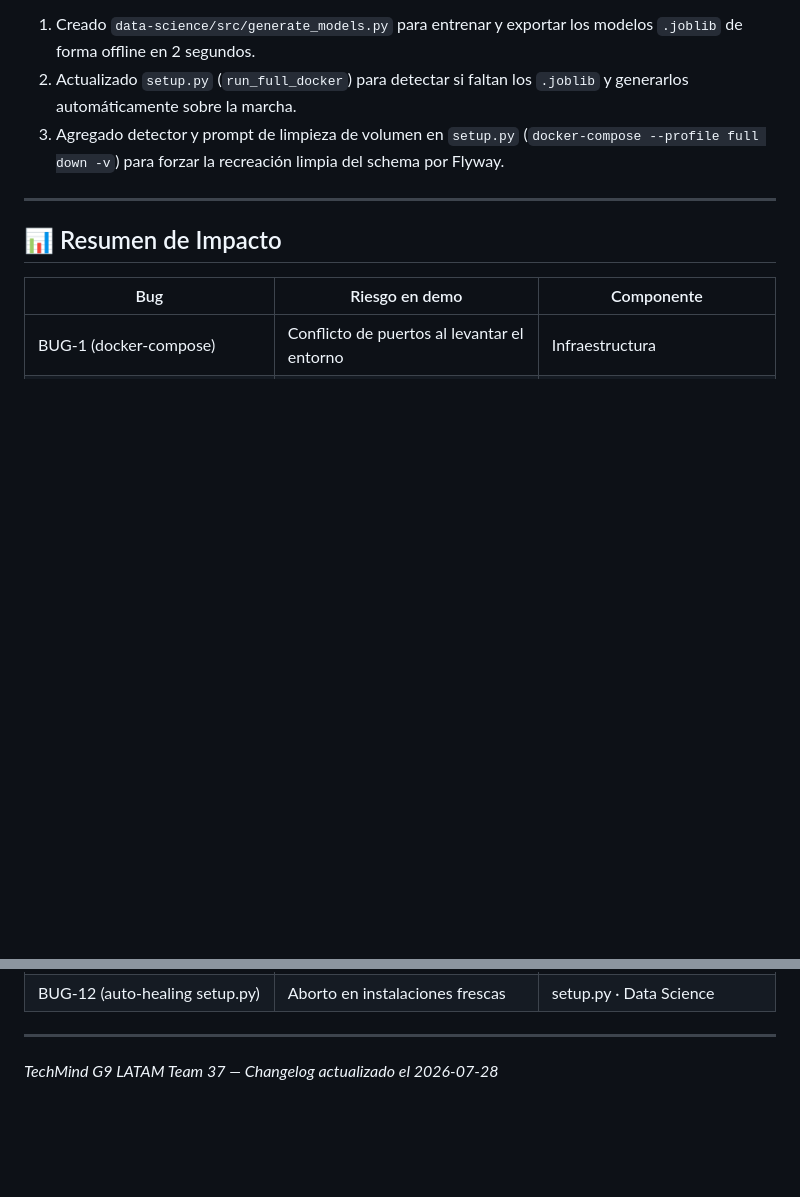
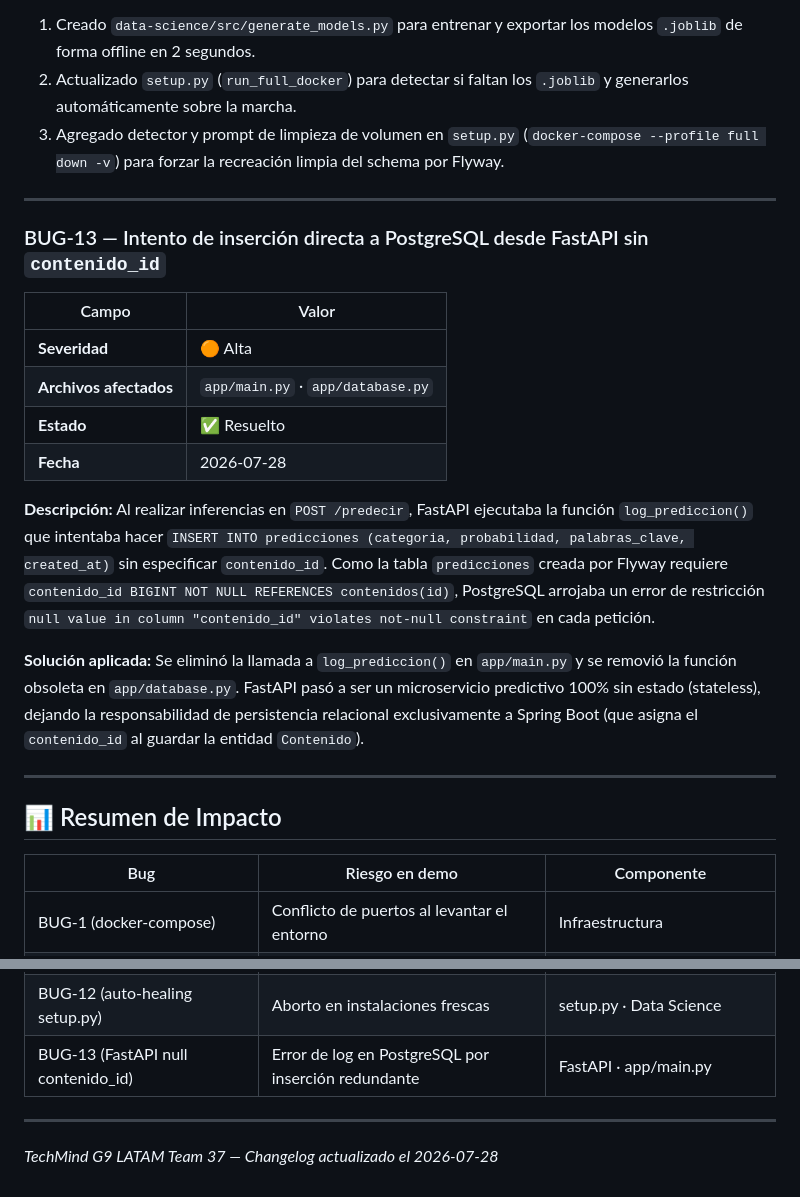
Before and after one commit to ernes2111/G9-Tech-mind-Team-37, a Markdown page: data-science/docs/BUGFIX_CHANGELOG.md, 2 parts joined by grey strips. Rendered like a GitHub page; blank space fills up the shorter version.

```diff
--- a/data-science/docs/BUGFIX_CHANGELOG.md
+++ b/data-science/docs/BUGFIX_CHANGELOG.md
@@ -309,6 +309,21 @@ data-science/models/
 
 ---
 
+### BUG-13 — Intento de inserción directa a PostgreSQL desde FastAPI sin `contenido_id`
+
+| Campo | Valor |
+|---|---|
+| **Severidad** | 🟠 Alta |
+| **Archivos afectados** | `app/main.py` · `app/database.py` |
+| **Estado** | ✅ Resuelto |
+| **Fecha** | 2026-07-28 |
+
+**Descripción:** Al realizar inferencias en `POST /predecir`, FastAPI ejecutaba la función `log_prediccion()` que intentaba hacer `INSERT INTO predicciones (categoria, probabilidad, palabras_clave, created_at)` sin especificar `contenido_id`. Como la tabla `predicciones` creada por Flyway requiere `contenido_id BIGINT NOT NULL REFERENCES contenidos(id)`, PostgreSQL arrojaba un error de restricción `null value in column "contenido_id" violates not-null constraint` en cada petición.
+
+**Solución aplicada:** Se eliminó la llamada a `log_prediccion()` en `app/main.py` y se removió la función obsoleta en `app/database.py`. FastAPI pasó a ser un microservicio predictivo 100% sin estado (stateless), dejando la responsabilidad de persistencia relacional exclusivamente a Spring Boot (que asigna el `contenido_id` al guardar la entidad `Contenido`).
+
+---
+
 ## 📊 Resumen de Impacto
 
 | Bug | Riesgo en demo | Componente |
@@ -325,6 +340,7 @@ data-science/models/
 | BUG-10 (springboot env vars) | Fallo de conexión BD en modo Docker | Docker Compose · Spring Boot |
 | BUG-11 (gitignore .joblib) | FastAPI caía por modelos faltantes | Git · FastAPI |
 | BUG-12 (auto-healing setup.py) | Aborto en instalaciones frescas | setup.py · Data Science |
+| BUG-13 (FastAPI null contenido_id) | Error de log en PostgreSQL por inserción redundante | FastAPI · app/main.py |
 
 ---
 
```
Also changed, not shown: data-science/docs/CHANGELOG.md (+11 -1 lines), data-science/docs/ROADMAP_MEJORAS.md (+26 -9 lines).
